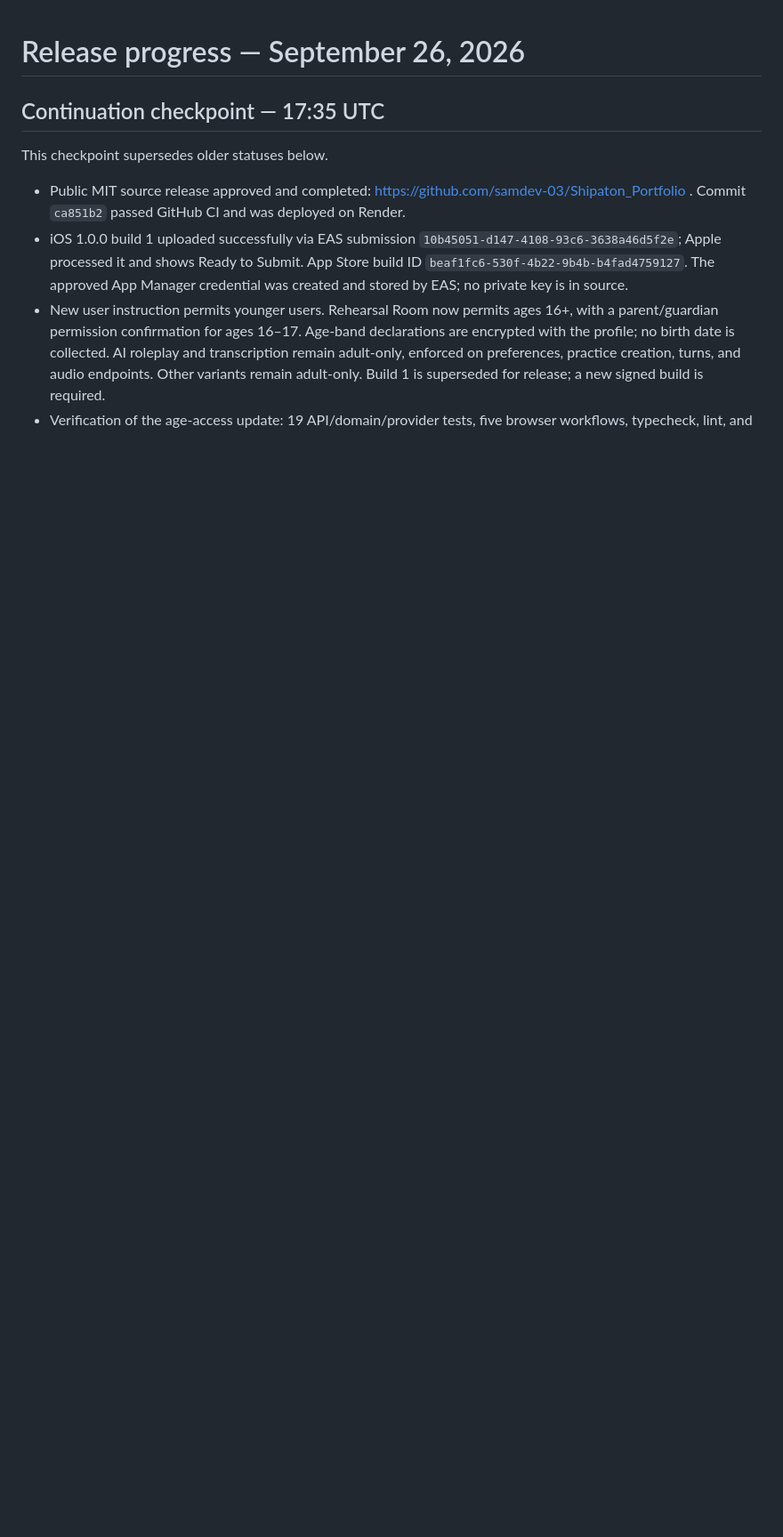
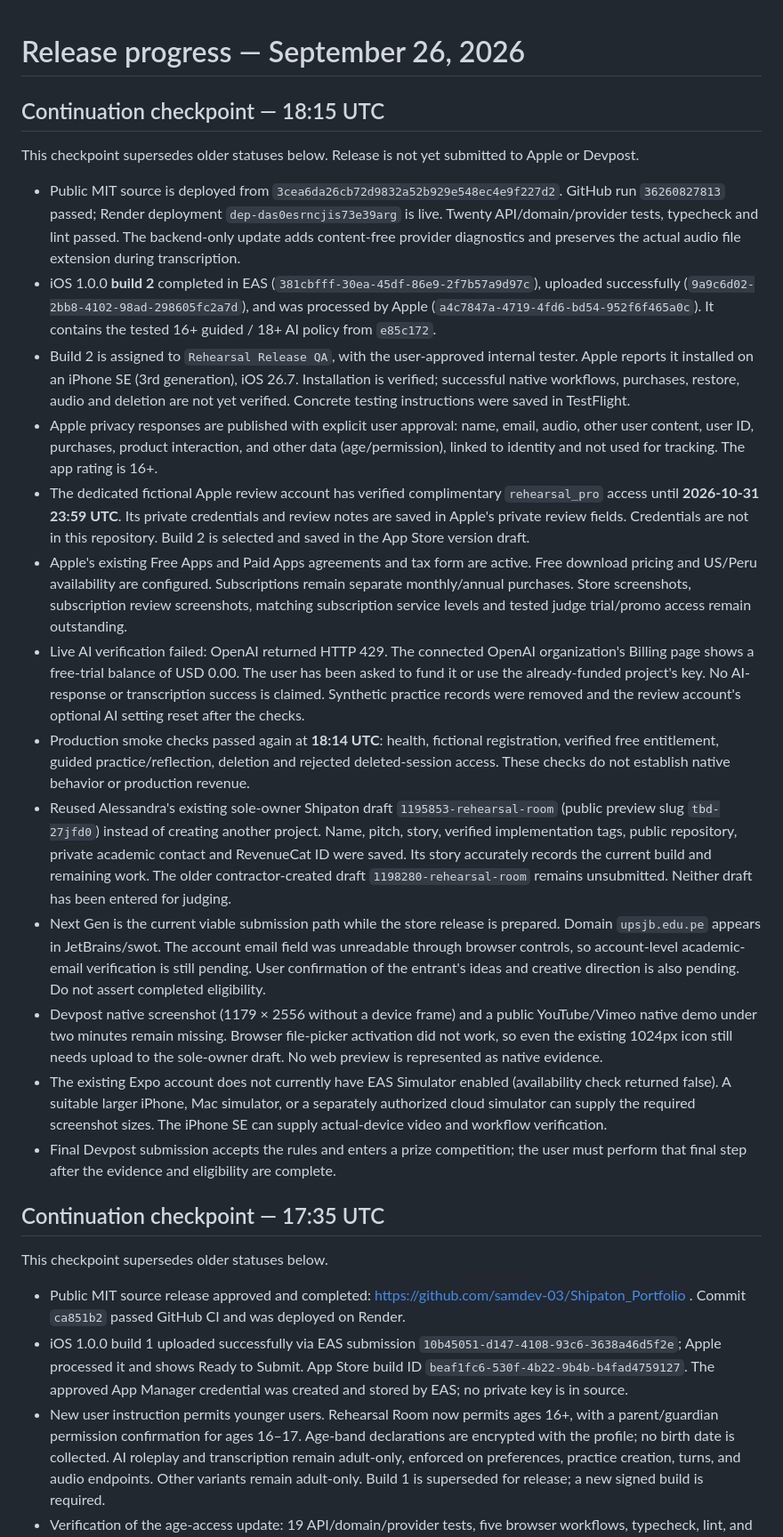
Before and after one commit to samdev-03/Shipaton_Portfolio, a Markdown page: portfolio/docs/RELEASE-PROGRESS.md, the part around the change. Shown at 89% size. Rendered like a GitHub page; blank space fills up the shorter version.

Commit message:
Record TestFlight installation and remaining submission gates

```diff
--- a/portfolio/docs/RELEASE-PROGRESS.md
+++ b/portfolio/docs/RELEASE-PROGRESS.md
@@ -1,4 +1,22 @@
 # Release progress — September 26, 2026
+
+## Continuation checkpoint — 18:15 UTC
+
+This checkpoint supersedes older statuses below. Release is not yet submitted to Apple or Devpost.
+
+- Public MIT source is deployed from `3cea6da26cb72d9832a52b929e548ec4e9f227d2`. GitHub run `36260827813` passed; Render deployment `dep-das0esrncjis73e39arg` is live. Twenty API/domain/provider tests, typecheck and lint passed. The backend-only update adds content-free provider diagnostics and preserves the actual audio file extension during transcription.
+- iOS 1.0.0 **build 2** completed in EAS (`381cbfff-30ea-45df-86e9-2f7b57a9d97c`), uploaded successfully (`9a9c6d02-2bb8-4102-98ad-298605fc2a7d`), and was processed by Apple (`a4c7847a-4719-4fd6-bd54-952f6f465a0c`). It contains the tested 16+ guided / 18+ AI policy from `e85c172`.
+- Build 2 is assigned to `Rehearsal Release QA`, with the user-approved internal tester. Apple reports it installed on an iPhone SE (3rd generation), iOS 26.7. Installation is verified; successful native workflows, purchases, restore, audio and deletion are not yet verified. Concrete testing instructions were saved in TestFlight.
+- Apple privacy responses are published with explicit user approval: name, email, audio, other user content, user ID, purchases, product interaction, and other data (age/permission), linked to identity and not used for tracking. The app rating is 16+.
+- The dedicated fictional Apple review account has verified complimentary `rehearsal_pro` access until **2026-10-31 23:59 UTC**. Its private credentials and review notes are saved in Apple's private review fields. Credentials are not in this repository. Build 2 is selected and saved in the App Store version draft.
+- Apple's existing Free Apps and Paid Apps agreements and tax form are active. Free download pricing and US/Peru availability are configured. Subscriptions remain separate monthly/annual purchases. Store screenshots, subscription review screenshots, matching subscription service levels and tested judge trial/promo access remain outstanding.
+- Live AI verification failed: OpenAI returned HTTP 429. The connected OpenAI organization's Billing page shows a free-trial balance of USD 0.00. The user has been asked to fund it or use the already-funded project's key. No AI-response or transcription success is claimed. Synthetic practice records were removed and the review account's optional AI setting reset after the checks.
+- Production smoke checks passed again at **18:14 UTC**: health, fictional registration, verified free entitlement, guided practice/reflection, deletion and rejected deleted-session access. These checks do not establish native behavior or production revenue.
+- Reused Alessandra's existing sole-owner Shipaton draft `1195853-rehearsal-room` (public preview slug `tbd-27jfd0`) instead of creating another project. Name, pitch, story, verified implementation tags, public repository, private academic contact and RevenueCat ID were saved. Its story accurately records the current build and remaining work. The older contractor-created draft `1198280-rehearsal-room` remains unsubmitted. Neither draft has been entered for judging.
+- Next Gen is the current viable submission path while the store release is prepared. Domain `upsjb.edu.pe` appears in JetBrains/swot. The account email field was unreadable through browser controls, so account-level academic-email verification is still pending. User confirmation of the entrant's ideas and creative direction is also pending. Do not assert completed eligibility.
+- Devpost native screenshot (1179 × 2556 without a device frame) and a public YouTube/Vimeo native demo under two minutes remain missing. Browser file-picker activation did not work, so even the existing 1024px icon still needs upload to the sole-owner draft. No web preview is represented as native evidence.
+- The existing Expo account does not currently have EAS Simulator enabled (availability check returned false). A suitable larger iPhone, Mac simulator, or a separately authorized cloud simulator can supply the required screenshot sizes. The iPhone SE can supply actual-device video and workflow verification.
+- Final Devpost submission accepts the rules and enters a prize competition; the user must perform that final step after the evidence and eligibility are complete.
 
 ## Continuation checkpoint — 17:35 UTC
 
```
Also changed, not shown: 1 other file.
